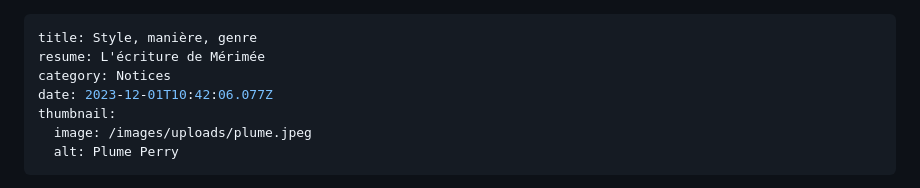
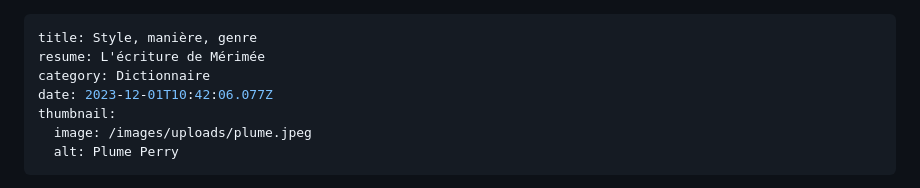
Before and after one commit to societe-merimee/societe-merimee, a Markdown page: content/blog/01-12-2023-genres.md, the part around the change. GitHub-like rendering.

Commit message:
Update Blog “01-12-2023-genres”

```diff
--- a/content/blog/01-12-2023-genres.md
+++ b/content/blog/01-12-2023-genres.md
@@ -1,7 +1,7 @@
 ---
 title: Style, manière, genre
 resume: L'écriture de Mérimée
-category: Notices
+category: Dictionnaire
 date: 2023-12-01T10:42:06.077Z
 thumbnail:
   image: /images/uploads/plume.jpeg
```
